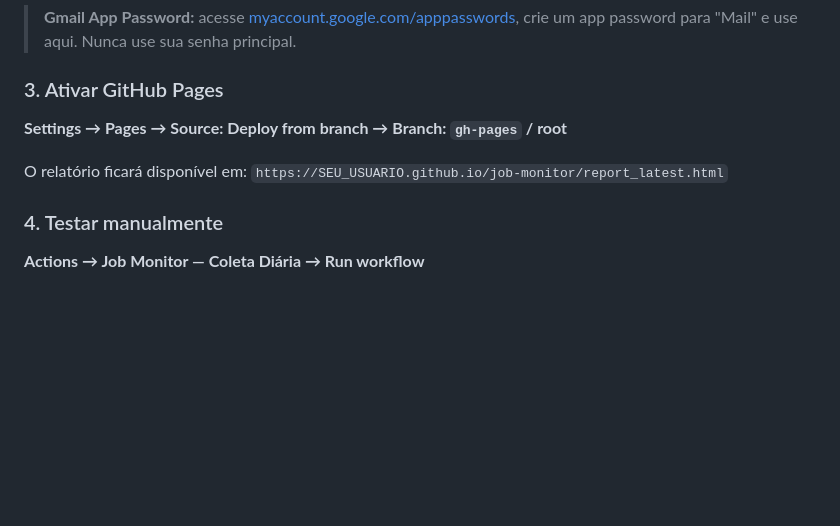
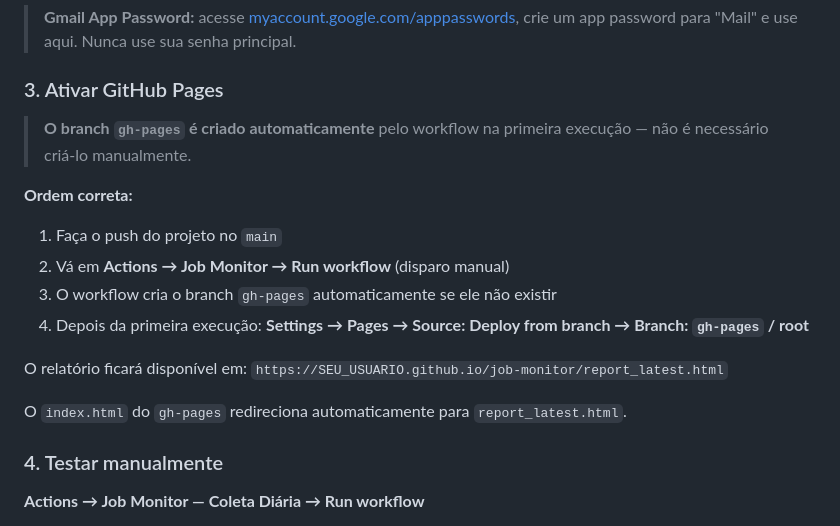
Before and after one commit to fabianopechibella/job-monitor, a Markdown page: README.md, the part around the change. Rendered like a GitHub page; blank space fills up the shorter version.

```diff
--- a/README.md
+++ b/README.md
@@ -71,10 +71,20 @@ Acesse: **Settings → Secrets and variables → Actions → New repository secr
 
 ### 3. Ativar GitHub Pages
 
-**Settings → Pages → Source: Deploy from branch → Branch: `gh-pages` / root**
+> **O branch `gh-pages` é criado automaticamente** pelo workflow na primeira execução —
+> não é necessário criá-lo manualmente.
+
+**Ordem correta:**
+
+1. Faça o push do projeto no `main`
+2. Vá em **Actions → Job Monitor → Run workflow** (disparo manual)
+3. O workflow cria o branch `gh-pages` automaticamente se ele não existir
+4. Depois da primeira execução: **Settings → Pages → Source: Deploy from branch → Branch: `gh-pages` / root**
 
 O relatório ficará disponível em:
 `https://SEU_USUARIO.github.io/job-monitor/report_latest.html`
+
+O `index.html` do `gh-pages` redireciona automaticamente para `report_latest.html`.
 
 ### 4. Testar manualmente
 
```
